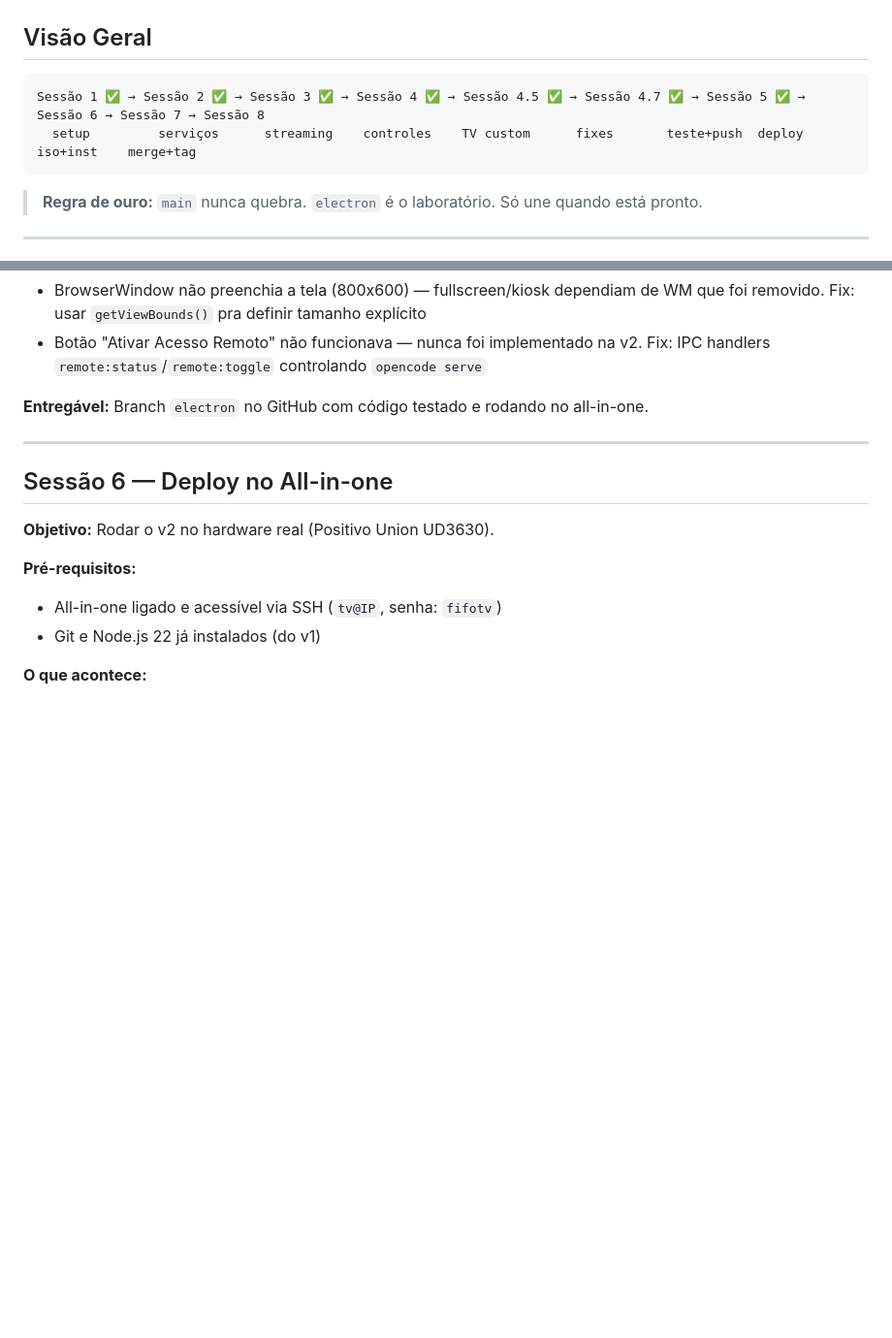
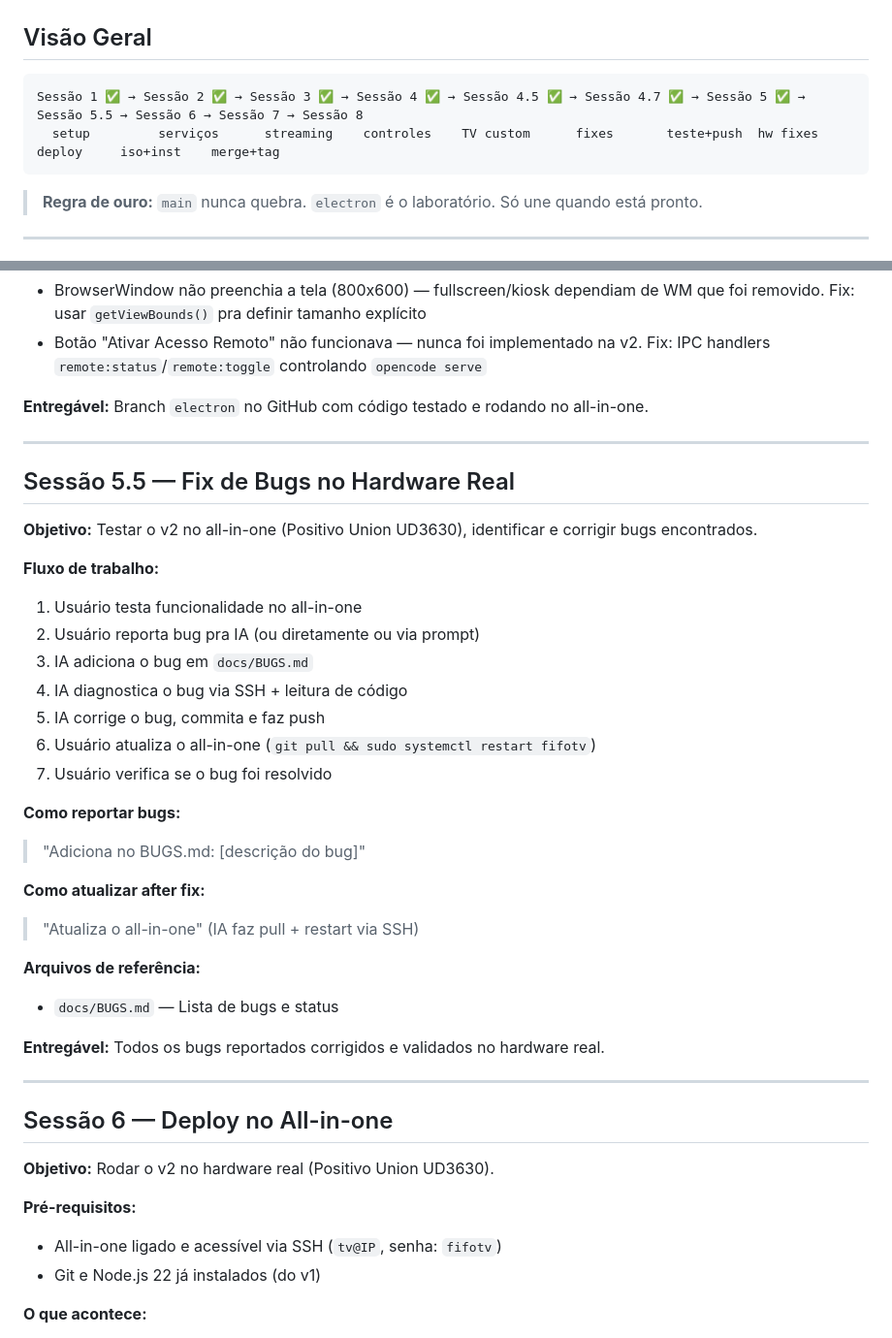
Before and after one commit to rafaelrib3iro/FIFOtv, a Markdown page: docs/SESSION-PLAN.md, 2 parts joined by grey strips. Shown at 97% size. Drawn GitHub-style; blank space fills up the shorter version.

Commit message:
docs: Sessão 5.5 + BUGS.md

````diff
--- a/docs/SESSION-PLAN.md
+++ b/docs/SESSION-PLAN.md
@@ -3,8 +3,8 @@
 ## Visão Geral
 
 ```
-Sessão 1 ✅ → Sessão 2 ✅ → Sessão 3 ✅ → Sessão 4 ✅ → Sessão 4.5 ✅ → Sessão 4.7 ✅ → Sessão 5 ✅ → Sessão 6 → Sessão 7 → Sessão 8
-  setup         serviços      streaming    controles    TV custom      fixes       teste+push  deploy     iso+inst    merge+tag
+Sessão 1 ✅ → Sessão 2 ✅ → Sessão 3 ✅ → Sessão 4 ✅ → Sessão 4.5 ✅ → Sessão 4.7 ✅ → Sessão 5 ✅ → Sessão 5.5 → Sessão 6 → Sessão 7 → Sessão 8
+  setup         serviços      streaming    controles    TV custom      fixes       teste+push  hw fixes   deploy     iso+inst    merge+tag
 ```
 
 > **Regra de ouro:** `main` nunca quebra. `electron` é o laboratório. Só une quando está pronto.
@@ -387,6 +387,32 @@ b31e8b5 docs: Sessão 5 concluída, Session 6 atualizada com deploy via systemd
 
 ---
 
+## Sessão 5.5 — Fix de Bugs no Hardware Real
+
+**Objetivo:** Testar o v2 no all-in-one (Positivo Union UD3630), identificar e corrigir bugs encontrados.
+
+**Fluxo de trabalho:**
+1. Usuário testa funcionalidade no all-in-one
+2. Usuário reporta bug pra IA (ou diretamente ou via prompt)
+3. IA adiciona o bug em `docs/BUGS.md`
+4. IA diagnostica o bug via SSH + leitura de código
+5. IA corrige o bug, commita e faz push
+6. Usuário atualiza o all-in-one (`git pull && sudo systemctl restart fifotv`)
+7. Usuário verifica se o bug foi resolvido
+
+**Como reportar bugs:**
+> "Adiciona no BUGS.md: [descrição do bug]"
+
+**Como atualizar after fix:**
+> "Atualiza o all-in-one" (IA faz pull + restart via SSH)
+
+**Arquivos de referência:**
+- `docs/BUGS.md` — Lista de bugs e status
+
+**Entregável:** Todos os bugs reportados corrigidos e validados no hardware real.
+
+---
+
 ## Sessão 6 — Deploy no All-in-one
 
 **Objetivo:** Rodar o v2 no hardware real (Positivo Union UD3630).
````
Also changed, not shown: docs/BUGS.md (added, +62 -0 lines).
